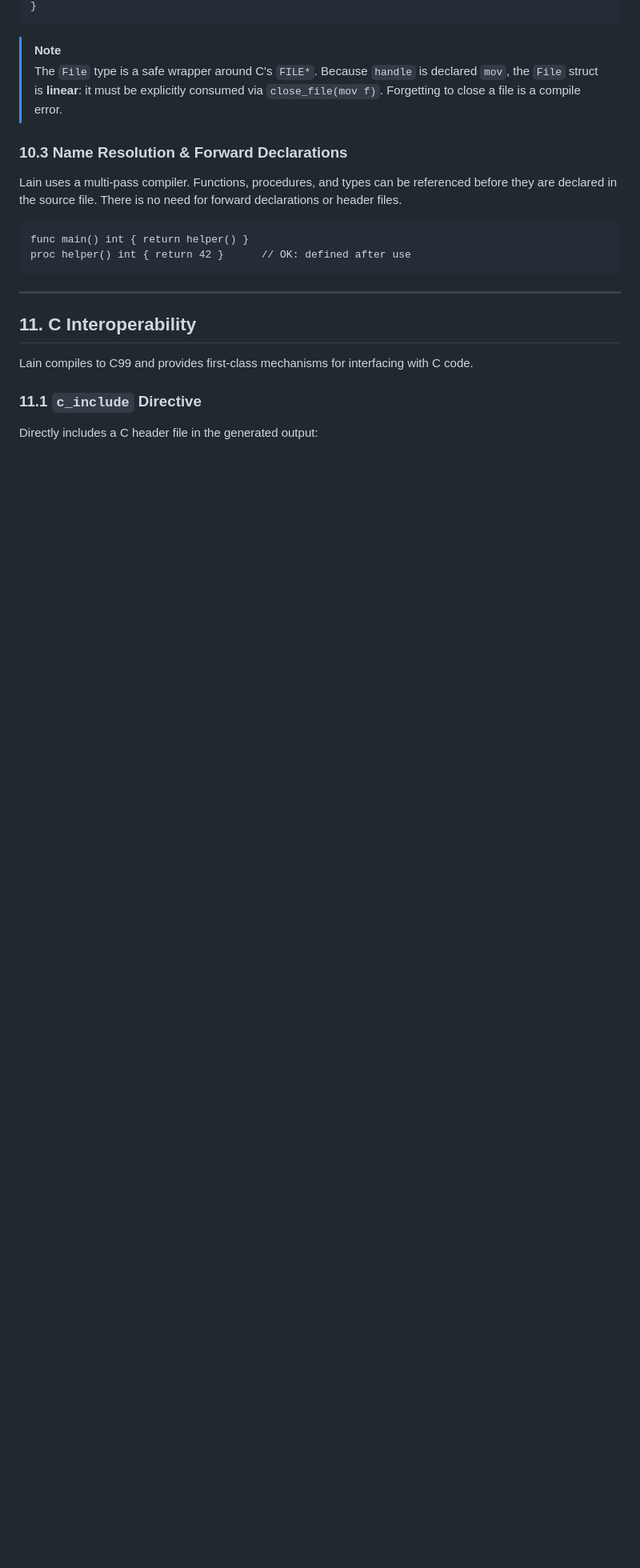
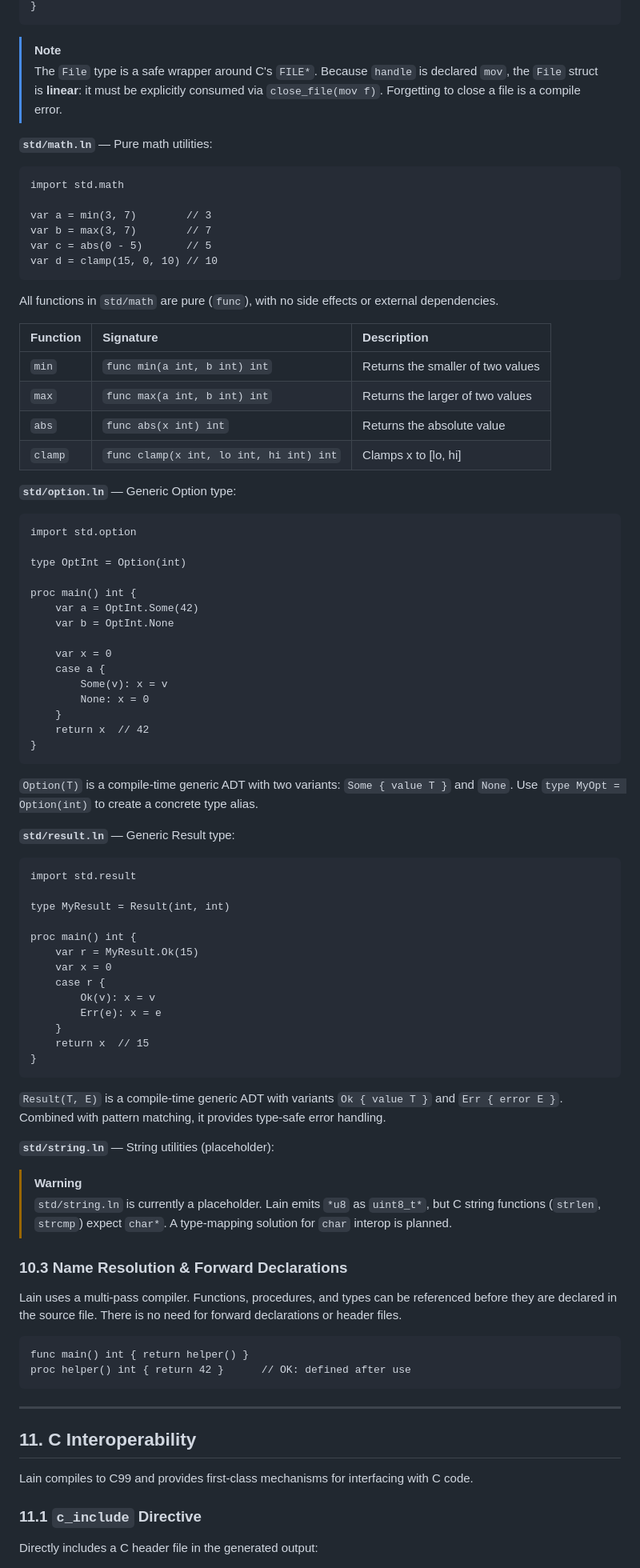
Before and after one commit to Marco-DG/lain, a Markdown page: README.md, the part around one of its changes. Shown at 80% size. Rendered like a GitHub page; blank space fills up the shorter version.

````diff
--- a/README.md
+++ b/README.md
@@ -1363,6 +1416,70 @@ proc write_file(f File, s u8[:0]) {
 > [!NOTE]
 > The `File` type is a safe wrapper around C's `FILE*`. Because `handle` is declared `mov`, the `File` struct is **linear**: it must be explicitly consumed via `close_file(mov f)`. Forgetting to close a file is a compile error.
 
+**`std/math.ln`** — Pure math utilities:
+```lain
+import std.math
+
+var a = min(3, 7)        // 3
+var b = max(3, 7)        // 7
+var c = abs(0 - 5)       // 5
+var d = clamp(15, 0, 10) // 10
+```
+
+All functions in `std/math` are pure (`func`), with no side effects or external dependencies.
+
+| Function | Signature | Description |
+|:---------|:----------|:------------|
+| `min` | `func min(a int, b int) int` | Returns the smaller of two values |
+| `max` | `func max(a int, b int) int` | Returns the larger of two values |
+| `abs` | `func abs(x int) int` | Returns the absolute value |
+| `clamp` | `func clamp(x int, lo int, hi int) int` | Clamps x to [lo, hi] |
+
+**`std/option.ln`** — Generic Option type:
+```lain
+import std.option
+
+type OptInt = Option(int)
+
+proc main() int {
+    var a = OptInt.Some(42)
+    var b = OptInt.None
+
+    var x = 0
+    case a {
+        Some(v): x = v
+        None: x = 0
+    }
+    return x  // 42
+}
+```
+
+`Option(T)` is a compile-time generic ADT with two variants: `Some { value T }` and `None`. Use `type MyOpt = Option(int)` to create a concrete type alias.
+
+**`std/result.ln`** — Generic Result type:
+```lain
+import std.result
+
+type MyResult = Result(int, int)
+
+proc main() int {
+    var r = MyResult.Ok(15)
+    var x = 0
+    case r {
+        Ok(v): x = v
+        Err(e): x = e
+    }
+    return x  // 15
+}
+```
+
+`Result(T, E)` is a compile-time generic ADT with variants `Ok { value T }` and `Err { error E }`. Combined with pattern matching, it provides type-safe error handling.
+
+**`std/string.ln`** — String utilities (placeholder):
+
+> [!WARNING]
+> `std/string.ln` is currently a placeholder. Lain emits `*u8` as `uint8_t*`, but C string functions (`strlen`, `strcmp`) expect `char*`. A type-mapping solution for `char` interop is planned.
+
 ### 10.3 Name Resolution & Forward Declarations
 
 Lain uses a multi-pass compiler. Functions, procedures, and types can be referenced before they are declared in the source file. There is no need for forward declarations or header files.
````
Also changed, not shown: other parts of README.md (+129 -30 lines), analysis16.md (added, +296 -0 lines).
